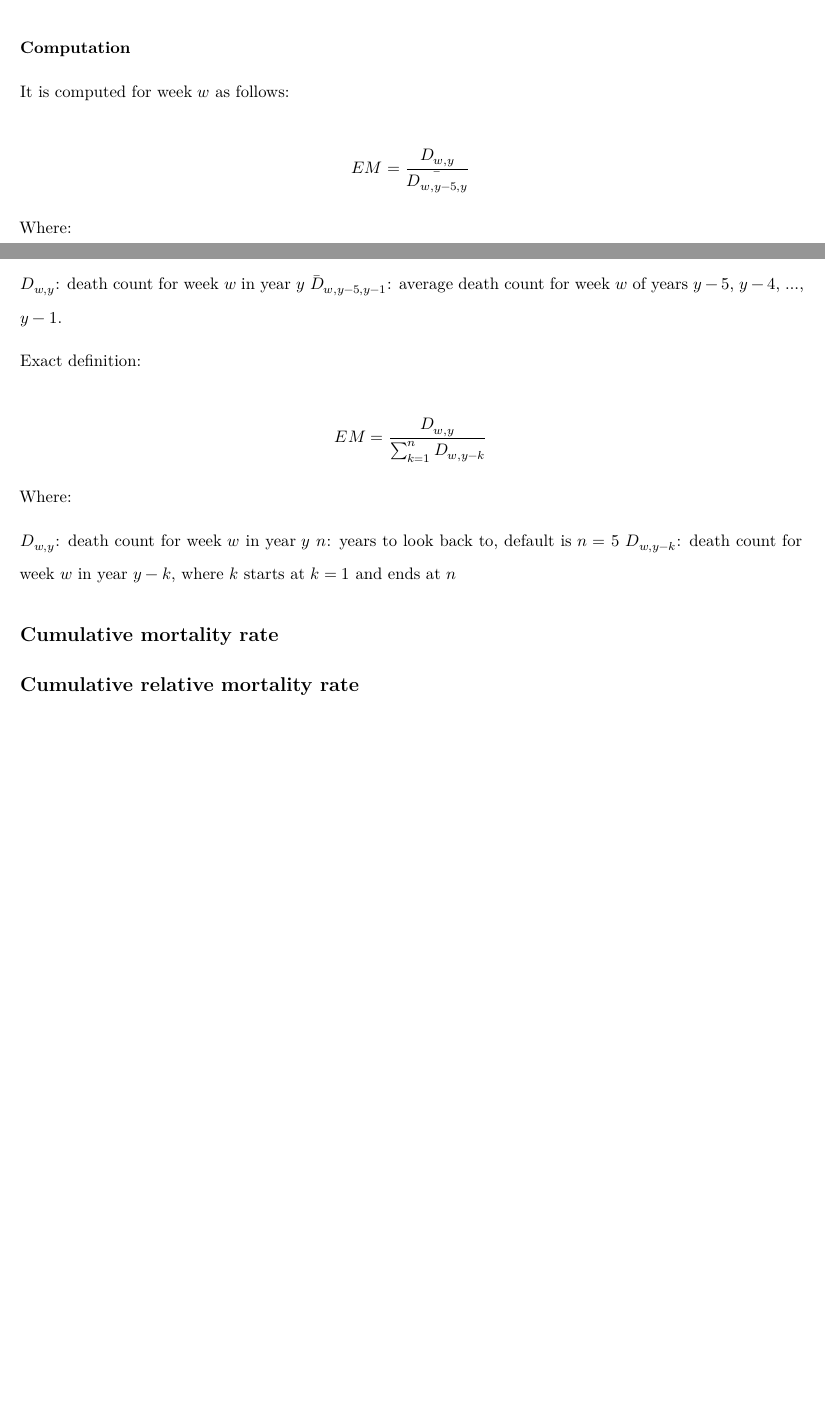
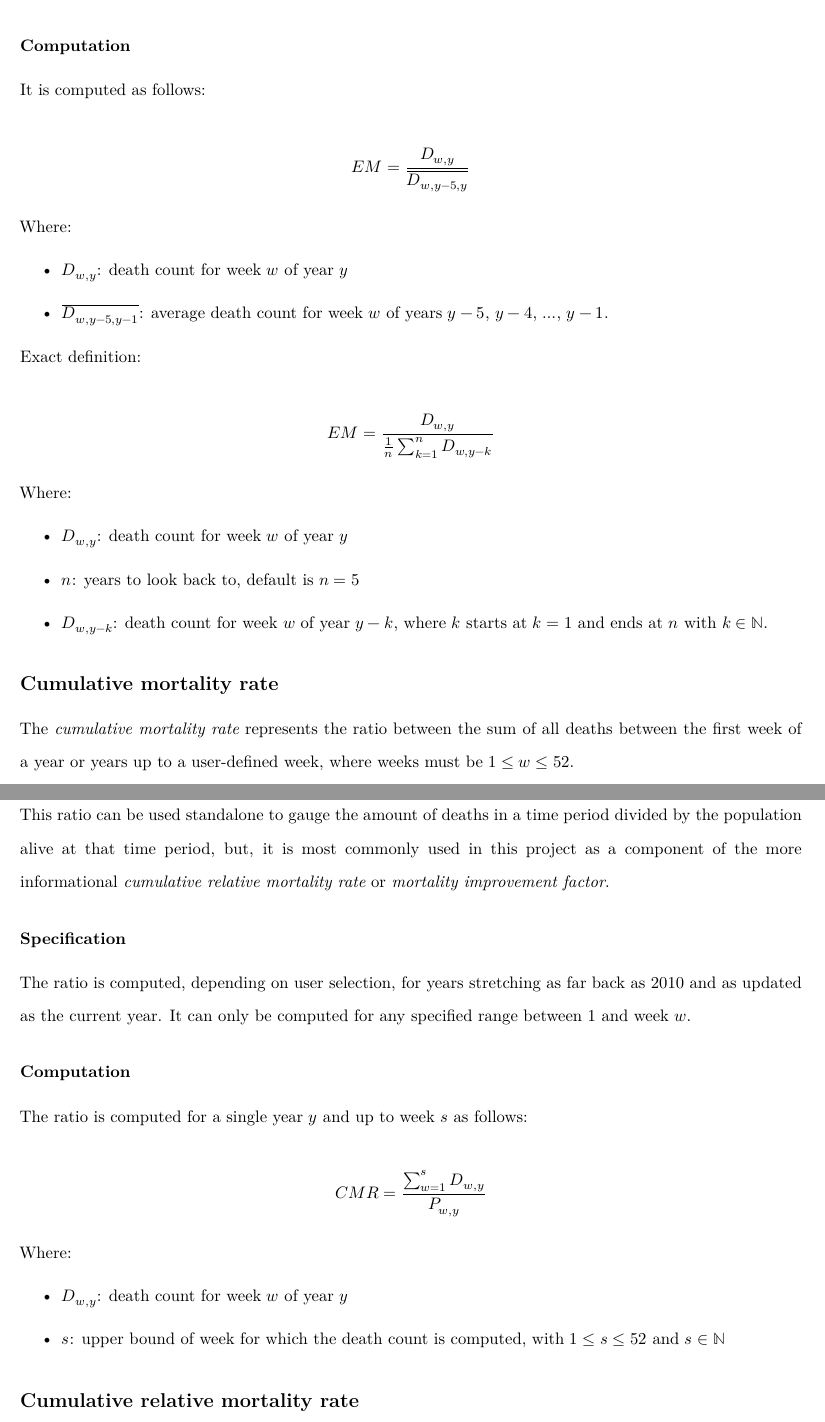
Before and after one commit to dreth/tfm_uc3m, an R Markdown document (paper/report.rmd): two parts of pages 6 and 7 of 9 before the commit and two parts of pages 7 and 8 of 10 after it, joined at a grey line, cut so that both start at the same text, the shorter picture padded with empty space. Rendered offline with R 4.5, knitr and Pandoc, then LaTeX, with nearby package versions.

Commit message:
some fixes, more writing

```diff
--- a/paper/report.rmd
+++ b/paper/report.rmd
@@ -117,29 +129,51 @@ As a result of the COVID-19 pandemic, future measures calculated after 2020
 
 ### Computation
 
-It is computed for week $w$ as follows:
+It is computed as follows:
 
-$$EM = \frac{D_{w, y}}{\bar{D_{w, y-5, y}}}$$
+$$EM = \frac{D_{w, y}}{\overline{D_{w, y-5, y}}}$$
 
 Where:
 
-$D_{w, y}$: death count for week $w$ in year $y$
-$\bar{D}_{w, y-5, y-1}$: average death count for week $w$ of years $y-5$, $y-4$, $\dots$, $y-1$.
+- $D_{w, y}$: death count for week $w$ of year $y$
+
+- $\overline{D_{w, y-5, y-1}}$: average death count for week $w$ of years $y-5$, $y-4$, $\dots$, $y-1$.
 
 Exact definition:
 
-$$EM = \frac{D_{w, y}}{\sum^{n}_{k=1} D_{w, y-k}}$$
+$$EM = \frac{D_{w, y}}{\frac{1}{n} \sum^{n}_{k=1} D_{w, y-k}}$$
 
 Where:
 
-$D_{w, y}$: death count for week $w$ in year $y$
-$n$: years to look back to, default is $n = 5$
-$D_{w, y-k}$: death count for week $w$ in year $y-k$, where $k$ starts at $k=1$ and ends at $n$
+- $D_{w, y}$: death count for week $w$ of year $y$
 
-## Cumulative mortality rate
+- $n$: years to look back to, default is $n = 5$
 
-## Cumulative relative mortality rate
+- $D_{w, y-k}$: death count for week $w$ of year $y-k$, where $k$ starts at $k=1$ and ends at $n$ with $k \in \mathbb{N}$.
 
-## Mortality improvement factor
+## Cumulative mortality rate {#CMR}
 
-## Life expectancy
+The *cumulative mortality rate* represents the ratio between the sum of all deaths between the first week of a year or years up to a user-defined week, where weeks must be $1 \leq w \leq 52$.
+
+### Purpose
+
+This ratio can be used standalone to gauge the amount of deaths in a time period divided by the population alive at that time period, but, it is most commonly used in this project as a component of the more informational *[[cumulative relative mortality rate]{color="black"}](#CRMR)* or *[[mortality improvement factor]{color="black"}](#MIF)*.
+
+### Specification
+
+The ratio is computed, depending on user selection, for years stretching as far back as 2010 and as updated as the current year. It can only be computed for any specified range between 1 and week $w$.
+
+### Computation
+
+The ratio is computed for a single year $y$ and up to week $s$ as follows:
+
+$$CMR = \frac{\sum^{s}_{w=1} D_{w, y}}{P_{w, y}}$$
+
+Where:
+
+- $D_{w, y}$: death count for week $w$ of year $y$
+
+- $s$: upper bound of week for which the death count is computed, with $1 \leq s \leq 52$ and $s \in \mathbb{N}$
+
+
+## Cumulative relative mortality rate {#CRMR}
```
Also changed, not shown: dashboard/global.R (+6 -1 lines), paper/report.pdf, paper/report.rmd (20 more changed lines).
